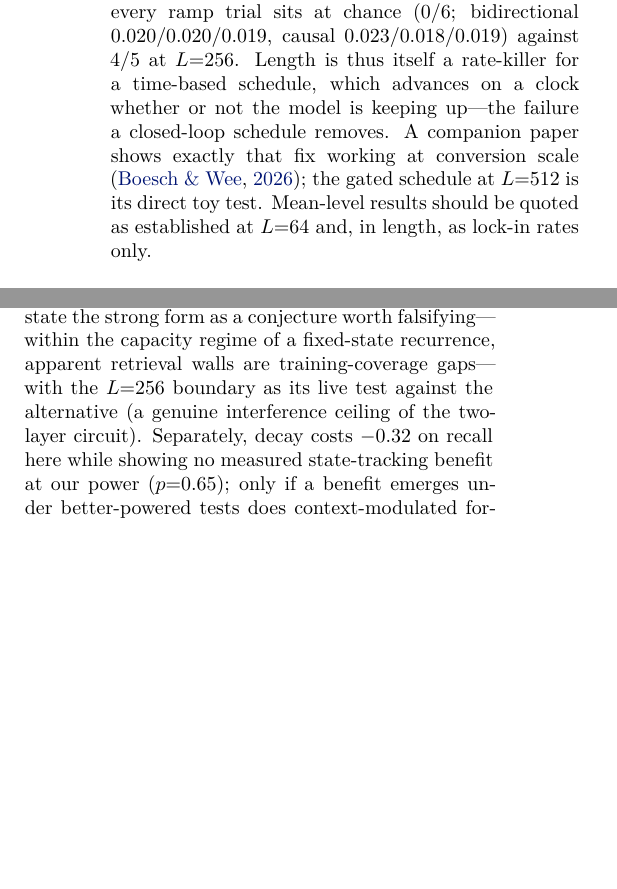
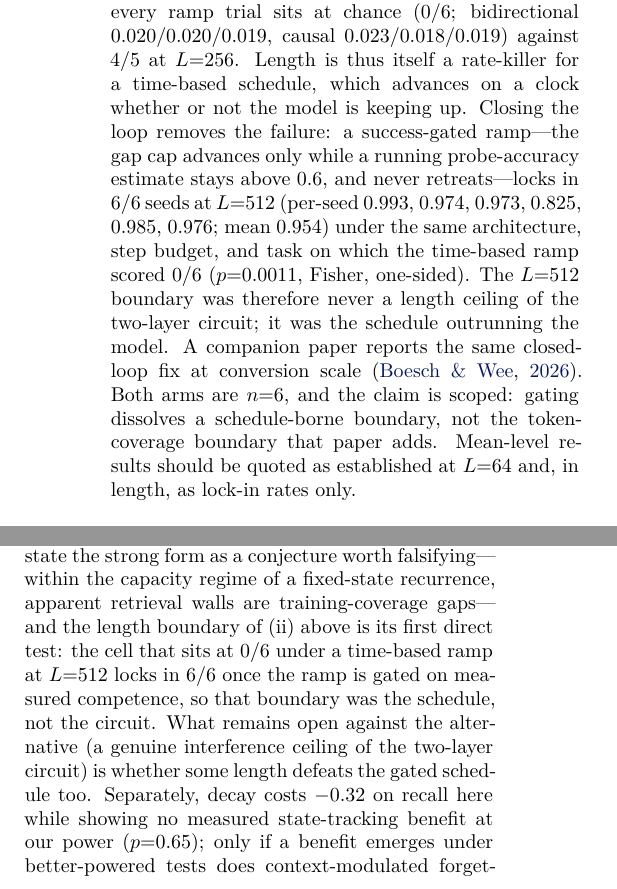
Before and after one commit to JIBSIL/dualgoose, a LaTeX paper (paper/main.tex): two parts of the columns of pages 10 and 12 of 16, joined at a grey line, cut so that both start at the same text, the shorter picture padded with empty space. The pictures show the PDF file paper/main.pdf that the author committed with the source.

Commit message:
gated L512 result

```diff
--- a/paper/main.tex
+++ b/paper/main.tex
@@ -345,7 +345,7 @@ attention (rotary) & 4 & \checkmark & 6/10 & mean $0.84$; range $0.28$--$1.00$ \
 
 \textbf{Lever attribution.} At ten seeds the picture is a family of \emph{lock-in lotteries} whose rates the training signal shifts, and the curriculum is the signal that matters. Dense supervision alone can solve the task (one seed of ten reaches $1.000$) but has the lowest lock-in rate ($1/10$). The curriculum raises it to $7/10$ ($p{=}0.02$, Fisher two-sided; $p{=}0.01$ one-sided), consistent with the mechanism story: training across gaps builds the selective-write policy outward from the solvable adjacent case. Adding dense supervision to the curriculum does not help ($6/10$; vs.\ dense-only, $p{=}0.06$ two-sided), so a denser gradient is not what closes the wall---coverage of the gap is. The causal cell locks in at a similar rate under the same recipe ($5/10$ vs.\ $6/10$, n.s.)---directional parity, consistent with the collision replication (\S\ref{sec:jrt}).
 
-\textbf{Two boundaries.} (i) \emph{The attention ceiling under the curriculum requires position generalization---and with it, exists.} The absolute-position toy baseline fails to generalize across table positions when the layout shifts (robust across learning rates and seeds, $7/7$ collapse at ${\approx}0.046$). Replacing its learned absolute table with rotary positions---whose attention scores are provably shift-invariant---restores the ceiling: rotary attention solves the fixed-layout wall ($1.000$) and learns under the shifting curriculum ($6/10$ lock-in lexical, $7/10$ collision-ramp, with most misses graceful rather than collapsed). The absolute-position collapse is thereby confirmed as a position-generalization artifact, not an attention limitation. The shaped-collision recurrent cells' lock-in rate ($9/10$) is statistically indistinguishable from rotary attention's ($7/10$) at these $n$; the regimes are comparable, not ordered. (ii) \emph{The fix has a length boundary, which shaping re-opens---stochastically.} Width scales cleanly: at $d{=}128$ ($16\times$ state) the $L{=}64$ collision-plus-curriculum recipe reaches $1.000$ unchanged. Length under the \emph{uniform-gap} curriculum does not: at $L{=}256$ (120 colliding decoy pairs vs.\ 24) every uniform cell is at chance---at both widths, at $4\times$ the step budget, at two learning rates. A \emph{shaped} (progressive-ramp) curriculum re-opens it: at five seeds the ramp locks in $4/5$ (per-seed $0.052/0.994/0.996/0.868/1.000$) against $0/9$ pooled uniform trials across widths, budgets, and learning rates---$p{\approx}0.005$ (Fisher, one-sided; the uniform trials pool several configurations). This is the one curriculum-\emph{shape} contrast in this paper that clears significance. So $L{=}256$ is not an architectural interference ceiling; it is the lock-in-lottery phenomenon at a longer horizon, with curriculum shape as a \emph{reliable} rate lever, and the residual lock-out motivating success-gated ramps. A further $4\times$ in length then exhausts the open-loop ramp outright: at $L{=}512$ every ramp trial sits at chance ($0/6$; bidirectional $0.020/0.020/0.019$, causal $0.023/0.018/0.019$) against $4/5$ at $L{=}256$. Length is thus itself a rate-killer for a \emph{time-based} schedule, which advances on a clock whether or not the model is keeping up---the failure a closed-loop schedule removes. A companion paper shows exactly that fix working at conversion scale \citep{dreaminggoose}; the gated schedule at $L{=}512$ is its direct toy test. \textbf{Mean-level results should be quoted as established at $L{=}64$ and, in length, as lock-in rates only.}
+\textbf{Two boundaries.} (i) \emph{The attention ceiling under the curriculum requires position generalization---and with it, exists.} The absolute-position toy baseline fails to generalize across table positions when the layout shifts (robust across learning rates and seeds, $7/7$ collapse at ${\approx}0.046$). Replacing its learned absolute table with rotary positions---whose attention scores are provably shift-invariant---restores the ceiling: rotary attention solves the fixed-layout wall ($1.000$) and learns under the shifting curriculum ($6/10$ lock-in lexical, $7/10$ collision-ramp, with most misses graceful rather than collapsed). The absolute-position collapse is thereby confirmed as a position-generalization artifact, not an attention limitation. The shaped-collision recurrent cells' lock-in rate ($9/10$) is statistically indistinguishable from rotary attention's ($7/10$) at these $n$; the regimes are comparable, not ordered. (ii) \emph{The fix has a length boundary, which shaping re-opens---stochastically.} Width scales cleanly: at $d{=}128$ ($16\times$ state) the $L{=}64$ collision-plus-curriculum recipe reaches $1.000$ unchanged. Length under the \emph{uniform-gap} curriculum does not: at $L{=}256$ (120 colliding decoy pairs vs.\ 24) every uniform cell is at chance---at both widths, at $4\times$ the step budget, at two learning rates. A \emph{shaped} (progressive-ramp) curriculum re-opens it: at five seeds the ramp locks in $4/5$ (per-seed $0.052/0.994/0.996/0.868/1.000$) against $0/9$ pooled uniform trials across widths, budgets, and learning rates---$p{\approx}0.005$ (Fisher, one-sided; the uniform trials pool several configurations). This is the first of two curriculum-\emph{shape} contrasts in this paper that clear significance. So $L{=}256$ is not an architectural interference ceiling; it is the lock-in-lottery phenomenon at a longer horizon, with curriculum shape as a \emph{reliable} rate lever, and the residual lock-out motivating success-gated ramps. A further $4\times$ in length then exhausts the open-loop ramp outright: at $L{=}512$ every ramp trial sits at chance ($0/6$; bidirectional $0.020/0.020/0.019$, causal $0.023/0.018/0.019$) against $4/5$ at $L{=}256$. Length is thus itself a rate-killer for a \emph{time-based} schedule, which advances on a clock whether or not the model is keeping up. Closing the loop removes the failure: a \emph{success-gated} ramp---the gap cap advances only while a running probe-accuracy estimate stays above $0.6$, and never retreats---locks in $6/6$ seeds at $L{=}512$ (per-seed $0.993$, $0.974$, $0.973$, $0.825$, $0.985$, $0.976$; mean $0.954$) under the same architecture, step budget, and task on which the time-based ramp scored $0/6$ ($p{=}0.0011$, Fisher, one-sided). The $L{=}512$ boundary was therefore never a length ceiling of the two-layer circuit; it was the schedule outrunning the model. A companion paper reports the same closed-loop fix at conversion scale \citep{dreaminggoose}. Both arms are $n{=}6$, and the claim is scoped: gating dissolves a \emph{schedule-borne} boundary, not the token-coverage boundary that paper adds. \textbf{Mean-level results should be quoted as established at $L{=}64$ and, in length, as lock-in rates only.}
 
 \section{Bidirectional Denoisers Read Twice for Free}\label{sec:jrt}
 
@@ -427,7 +427,7 @@ We frame this strictly as \emph{learnability at fixed depth}, not as a circuit-c
 
 \textbf{For recurrent diffusion LMs.} The JRT-for-free result gives bidirectional recurrent denoisers \citep{singh2025diffumamba,b3drwkv2026} a principled recall story that causal recurrent LMs lack: the objective itself buys the second read. The requirements are concrete---two layers minimum and a short convolution in the backward stream---and they are design guidance for this model class, not folklore. The companion paper takes the curriculum half of this story to converted diffusion LMs at $1.7$B and $8$B \citep{dreaminggoose}; whether the query-first mechanism itself carries to scale is untested.
 
-\textbf{A conjecture, and a design question.} Within this study, one apparent architectural wall dissolved entirely into a training-distribution problem, and convergent evidence points the same way for recurrent recall and length generalization \citep{okpekpe2025recall,lengthgen2025,blouir2024birdie}; we state the strong form as a conjecture worth falsifying---\emph{within the capacity regime of a fixed-state recurrence, apparent retrieval walls are training-coverage gaps}---with the $L{=}256$ boundary as its live test against the alternative (a genuine interference ceiling of the two-layer circuit). Separately, decay costs $-0.32$ on recall here while showing \emph{no measured} state-tracking benefit at our power ($p{=}0.65$); only if a benefit emerges under better-powered tests does context-modulated forgetting \citep{kimilinear2025} become the interesting design axis.
+\textbf{A conjecture, and a design question.} Within this study, one apparent architectural wall dissolved entirely into a training-distribution problem, and convergent evidence points the same way for recurrent recall and length generalization \citep{okpekpe2025recall,lengthgen2025,blouir2024birdie}; we state the strong form as a conjecture worth falsifying---\emph{within the capacity regime of a fixed-state recurrence, apparent retrieval walls are training-coverage gaps}---and the length boundary of (ii) above is its first direct test: the cell that sits at $0/6$ under a time-based ramp at $L{=}512$ locks in $6/6$ once the ramp is gated on measured competence, so that boundary was the schedule, not the circuit. What remains open against the alternative (a genuine interference ceiling of the two-layer circuit) is whether some length defeats the gated schedule too. Separately, decay costs $-0.32$ on recall here while showing \emph{no measured} state-tracking benefit at our power ($p{=}0.65$); only if a benefit emerges under better-powered tests does context-modulated forgetting \citep{kimilinear2025} become the interesting design axis.
 
 \section*{Reproducibility Statement}
 
```
Also changed, not shown: paper/main.pdf, paper/main.tex (4 more changed lines), 6 other files.
